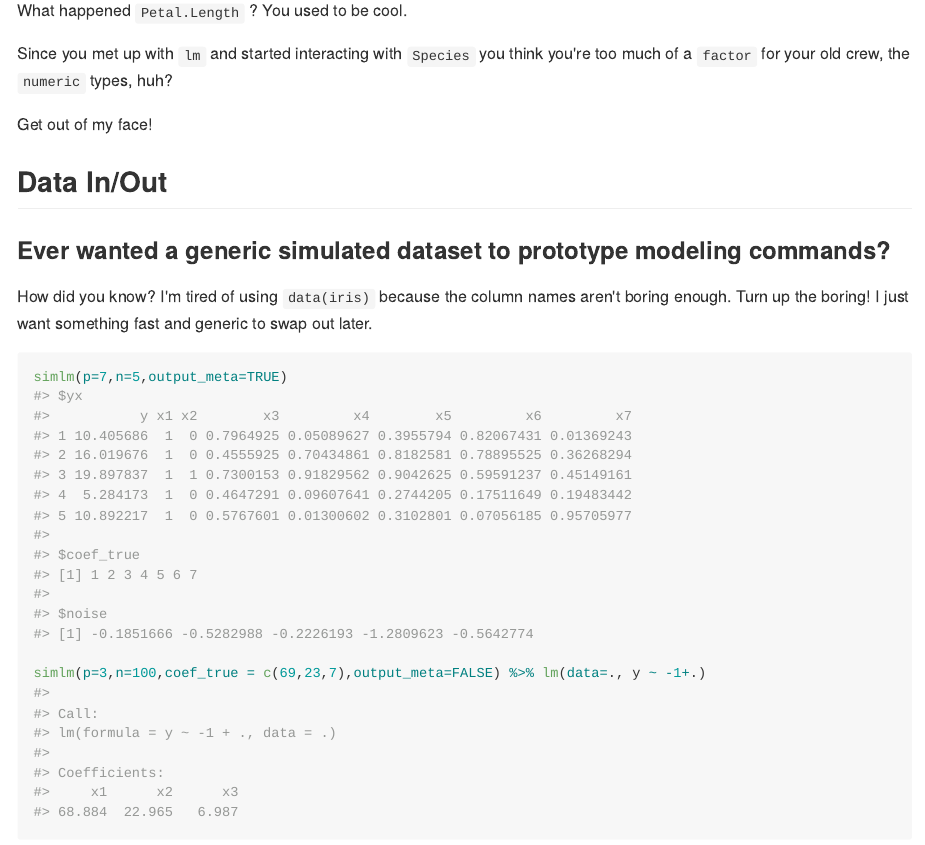
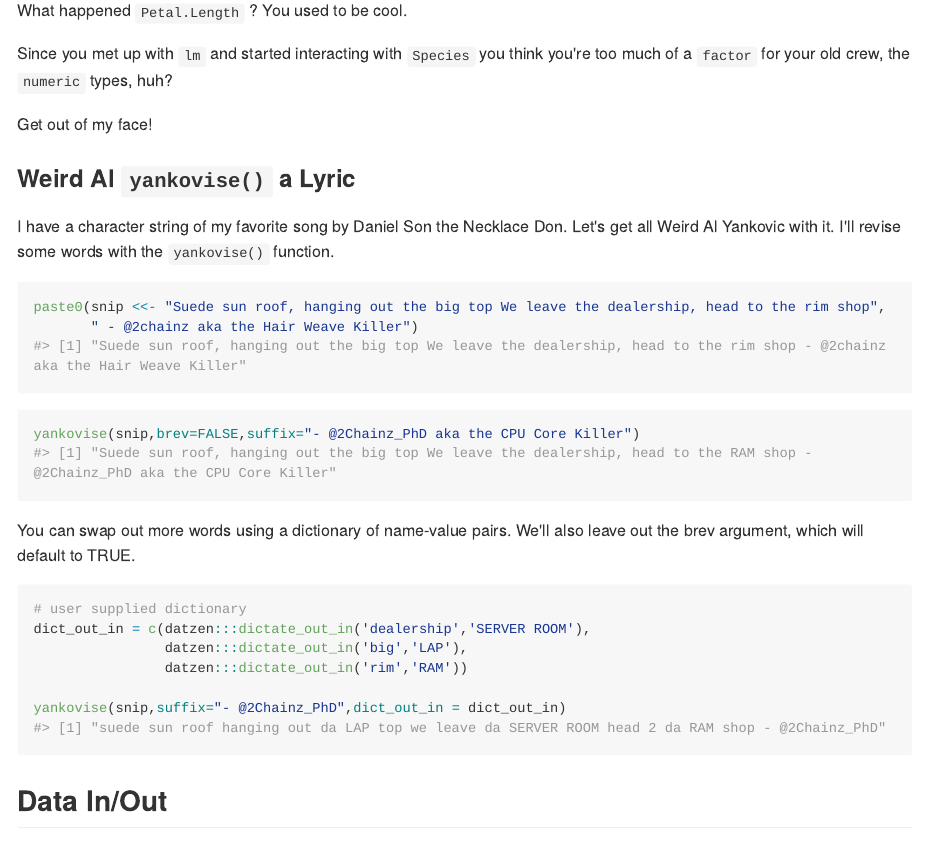
Before and after one commit to mikejacktzen/datzen, an R Markdown document (README.Rmd): the page in a window 1100 px wide, from 3900 px down. The pictures show the output file README.md that the author committed with the source, drawn offline in the style of GitHub; long lines of code are wrapped.

Commit message:
yankovise() into readme

````diff
--- a/README.Rmd
+++ b/README.Rmd
@@ -118,6 +118,33 @@ Since you met up with `lm` and started interacting with `Species` you think you'
 Get out of my face!
 
 
+### Weird Al `yankovise()` a Lyric
+
+I have a character string of my favorite song by Daniel Son the Necklace Don.
+Let's get all Weird Al Yankovic with it.
+I'll revise some words with the `yankovise()` function.
+
+```{r}
+paste0(snip <<- "Suede sun roof, hanging out the big top We leave the dealership, head to the rim shop",
+       " - @2chainz aka the Hair Weave Killer")
+```
+
+```{r message=FALSE}
+yankovise(snip,brev=FALSE,suffix="- @2Chainz_PhD aka the CPU Core Killer")
+```
+
+You can swap out more words using a dictionary of name-value pairs. We'll also leave out the brev argument, which will default to TRUE.
+
+```{r}
+# user supplied dictionary
+dict_out_in = c(datzen:::dictate_out_in('dealership','SERVER ROOM'),
+                datzen:::dictate_out_in('big','LAP'),
+                datzen:::dictate_out_in('rim','RAM'))
+
+yankovise(snip,suffix="- @2Chainz_PhD",dict_out_in = dict_out_in)
+```
+
+
 ## Data In/Out
 
 ### Ever wanted a generic simulated dataset to prototype modeling commands?
````
Also changed, not shown: README.md, README.Rmd (4 more changed lines).
